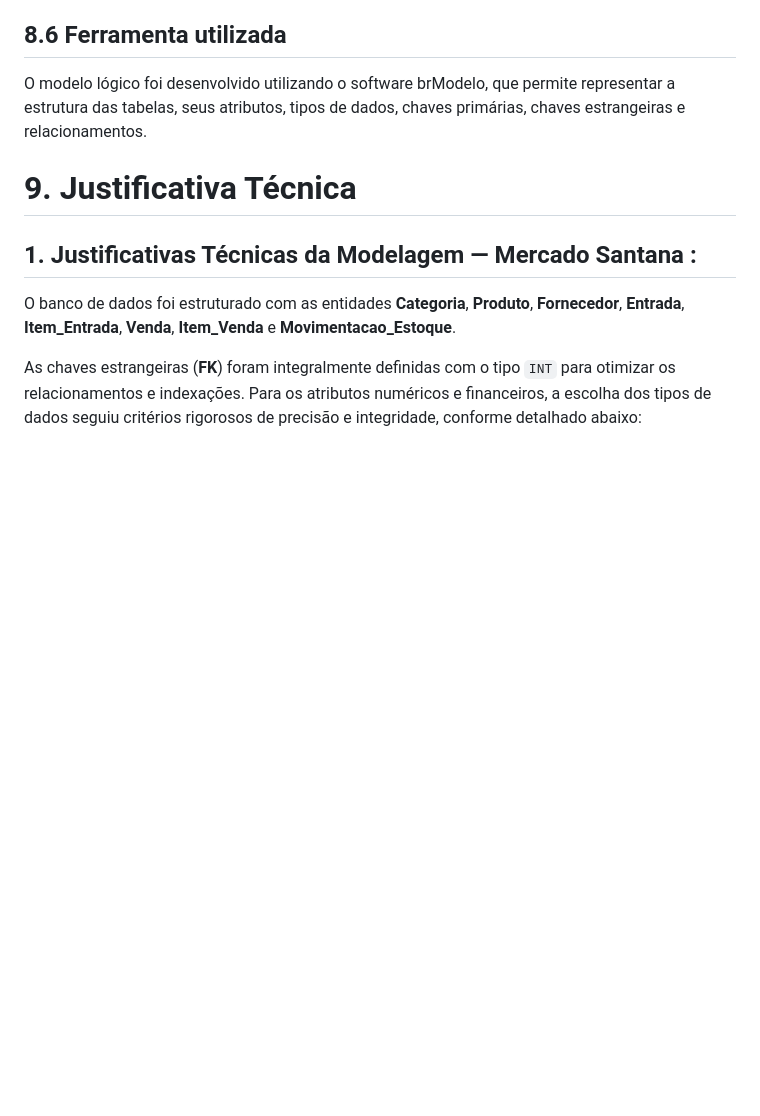
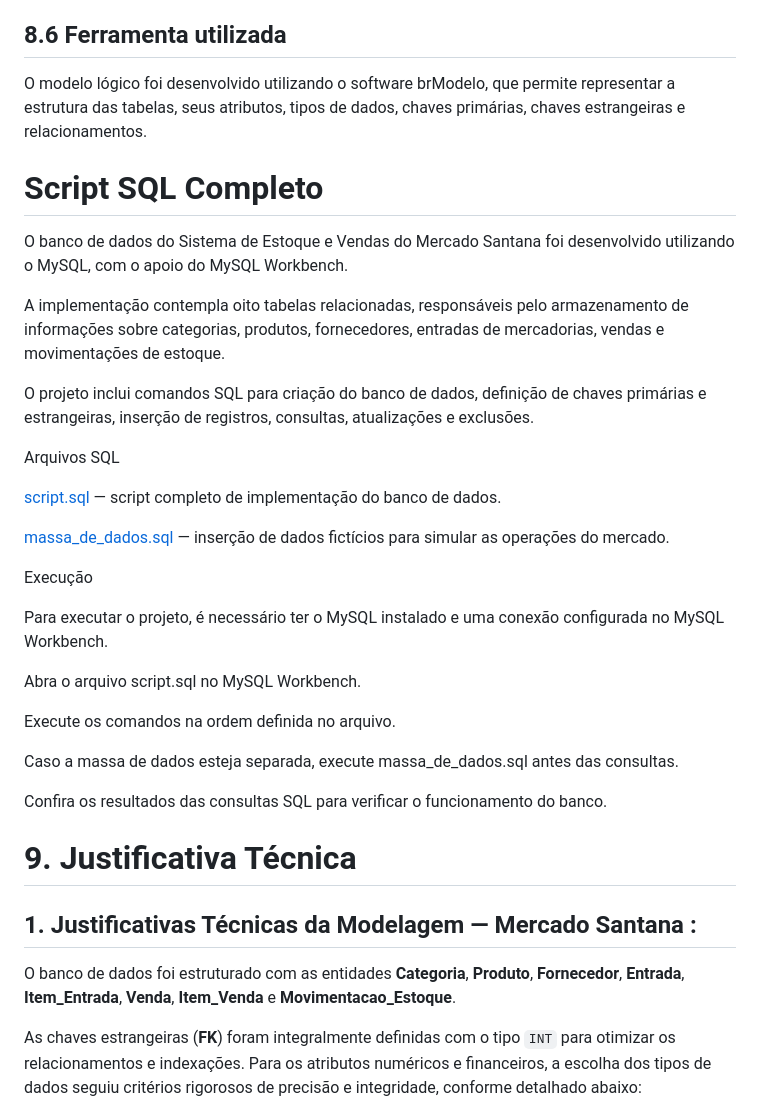
Before and after one commit to MillenaSantana/Sistema-de-Estoque-e-Vendas-do-Mercado-Santana, a Markdown page: README.md, the part around the change. GitHub-like rendering; blank space fills up the shorter version.

```diff
--- a/README.md
+++ b/README.md
@@ -513,6 +513,32 @@ O diagrama completo do modelo lógico está disponível no arquivo desenvolvido
 
 O modelo lógico foi desenvolvido utilizando o software brModelo, que permite representar a estrutura das tabelas, seus atributos, tipos de dados, chaves primárias, chaves estrangeiras e relacionamentos.
 
+# Script SQL Completo
+
+O banco de dados do Sistema de Estoque e Vendas do Mercado Santana foi desenvolvido utilizando o MySQL, com o apoio do MySQL Workbench.
+
+A implementação contempla oito tabelas relacionadas, responsáveis pelo armazenamento de informações sobre categorias, produtos, fornecedores, entradas de mercadorias, vendas e movimentações de estoque.
+
+O projeto inclui comandos SQL para criação do banco de dados, definição de chaves primárias e estrangeiras, inserção de registros, consultas, atualizações e exclusões.
+
+Arquivos SQL
+
+[script.sql]() — script completo de implementação do banco de dados.
+
+[massa_de_dados.sql]() — inserção de dados fictícios para simular as operações do mercado.
+
+Execução
+
+Para executar o projeto, é necessário ter o MySQL instalado e uma conexão configurada no MySQL Workbench.
+
+Abra o arquivo script.sql no MySQL Workbench.
+
+Execute os comandos na ordem definida no arquivo.
+
+Caso a massa de dados esteja separada, execute massa_de_dados.sql antes das consultas.
+
+Confira os resultados das consultas SQL para verificar o funcionamento do banco.
+
 # 9. Justificativa Técnica
 
 ## 1. Justificativas Técnicas da Modelagem — Mercado Santana :
```
